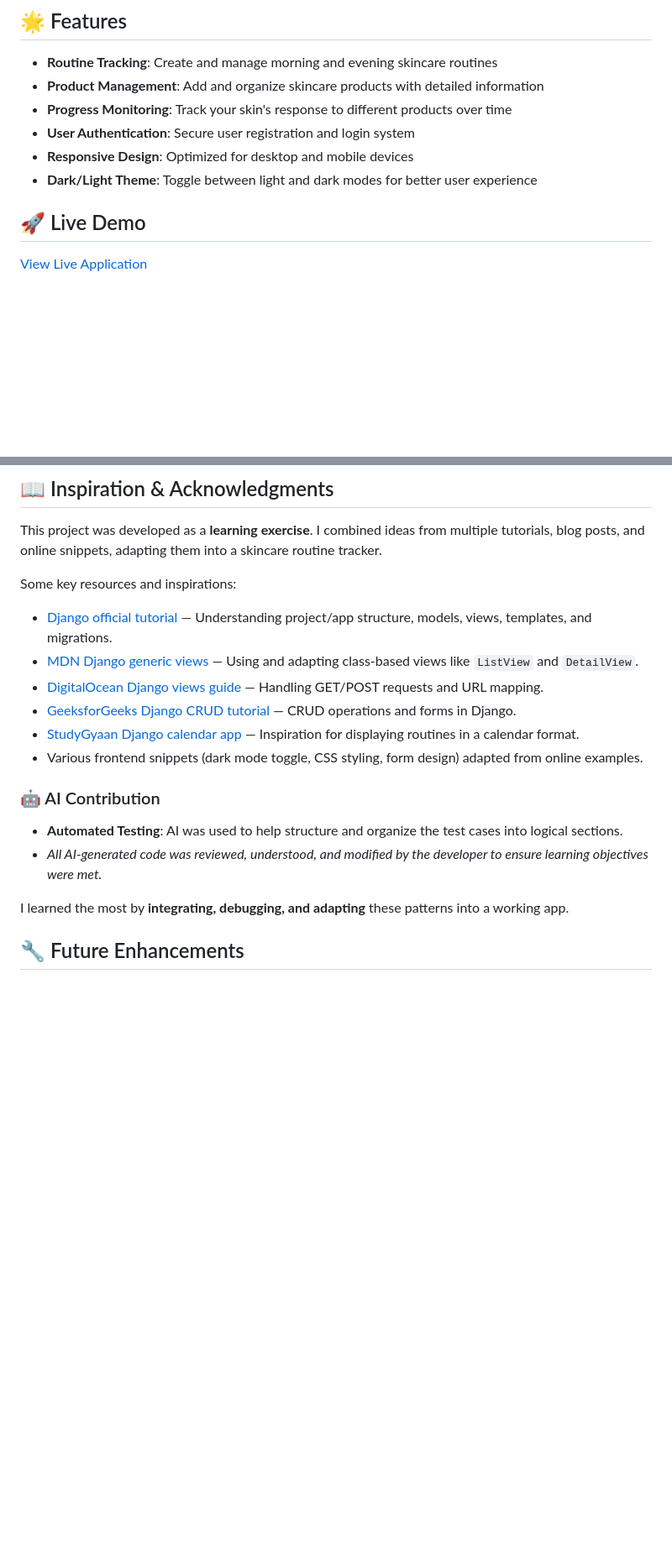
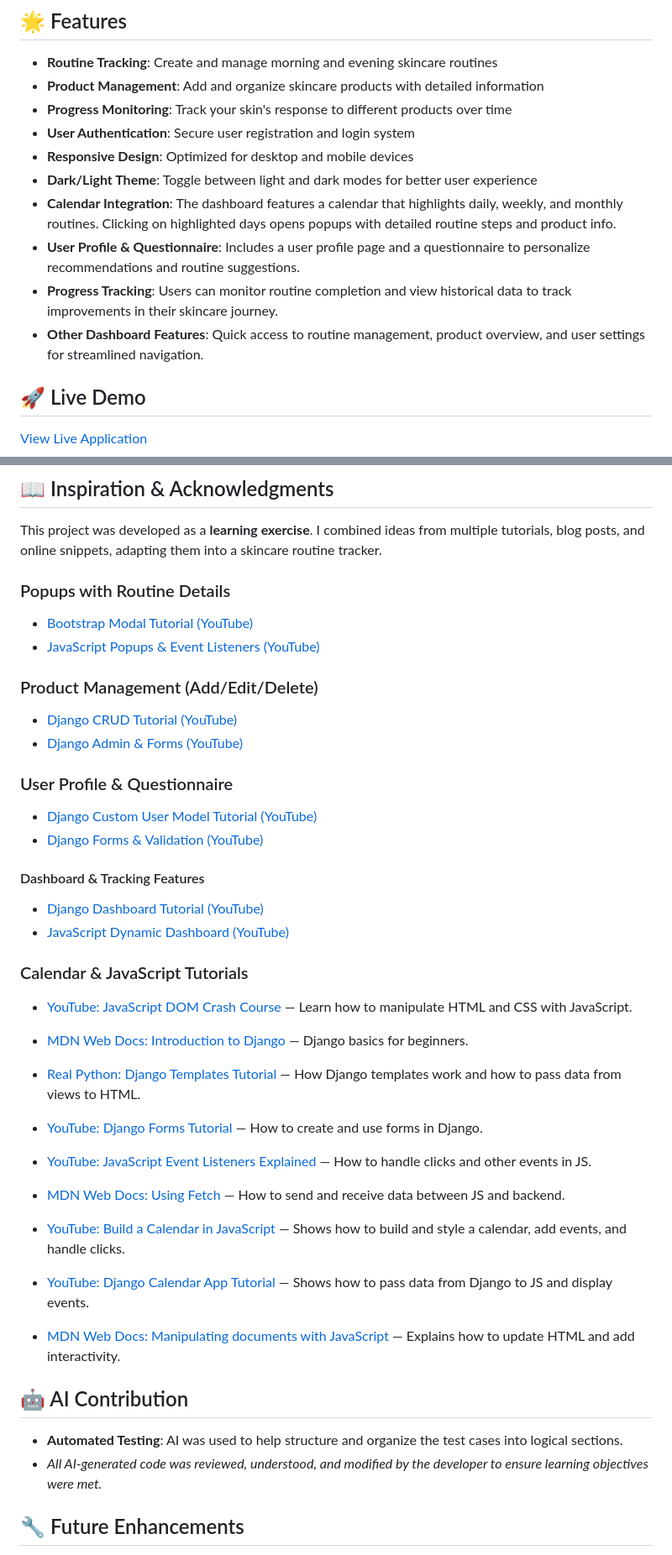
Before and after one commit to iismail06/Skincare_tracker_SKYN, a Markdown page: README.md, 2 parts joined by grey strips. Shown at 84% size. GitHub-like rendering; blank space fills up the shorter version.

Commit message:
feat: Update README.md to enhance feature descriptions and add tutorial resources for calendar integration, user profile, and product management

```diff
--- a/README.md
+++ b/README.md
@@ -12,6 +12,10 @@ A Django-based web application for tracking and managing skincare routines. SKYN
 - **User Authentication**: Secure user registration and login system
 - **Responsive Design**: Optimized for desktop and mobile devices
 - **Dark/Light Theme**: Toggle between light and dark modes for better user experience
+- **Calendar Integration**: The dashboard features a calendar that highlights daily, weekly, and monthly routines. Clicking on highlighted days opens popups with detailed routine steps and product info.
+- **User Profile & Questionnaire**: Includes a user profile page and a questionnaire to personalize recommendations and routine suggestions.
+- **Progress Tracking**: Users can monitor routine completion and view historical data to track improvements in their skincare journey.
+- **Other Dashboard Features**: Quick access to routine management, product overview, and user settings for streamlined navigation.
 
 ## 🚀 Live Demo
 
@@ -148,21 +151,43 @@ Testing documentation will be completed during the development phase.
 
 This project was developed as a **learning exercise**. I combined ideas from multiple tutorials, blog posts, and online snippets, adapting them into a skincare routine tracker.
 
-Some key resources and inspirations:
+### Popups with Routine Details
 
-- [Django official tutorial](https://docs.djangoproject.com/en/5.2/intro/tutorial01/) — Understanding project/app structure, models, views, templates, and migrations.
-- [MDN Django generic views](https://developer.mozilla.org/en-US/docs/Learn_web_development/Extensions/Server-side/Django/Generic_views) — Using and adapting class-based views like `ListView` and `DetailView`.
-- [DigitalOcean Django views guide](https://www.digitalocean.com/community/tutorials/how-to-create-views-for-django-web-development) — Handling GET/POST requests and URL mapping.
-- [GeeksforGeeks Django CRUD tutorial](https://www.geeksforgeeks.org/python/create-view-function-based-views-django/) — CRUD operations and forms in Django.
-- [StudyGyaan Django calendar app](https://studygyaan.com/django/django-calendar-app) — Inspiration for displaying routines in a calendar format.
-- Various frontend snippets (dark mode toggle, CSS styling, form design) adapted from online examples.
+- [Bootstrap Modal Tutorial (YouTube)](https://www.youtube.com/watch?v=Jyvffr3aCp0)
+- [JavaScript Popups & Event Listeners (YouTube)](https://www.youtube.com/watch?v=K8Q4KX1Tu7w)
 
-### 🤖 AI Contribution
+### Product Management (Add/Edit/Delete)
+
+- [Django CRUD Tutorial (YouTube)](https://www.youtube.com/watch?v=F5mRW0jo-U4)
+- [Django Admin & Forms (YouTube)](https://www.youtube.com/watch?v=UIpKQ7fSxkY)
+
+### User Profile & Questionnaire
+
+- [Django Custom User Model Tutorial (YouTube)](https://www.youtube.com/watch?v=Hshbjg5P4d4)
+- [Django Forms & Validation (YouTube)](https://www.youtube.com/watch?v=UIpKQ7fSxkY)
+
+#### Dashboard & Tracking Features
+
+- [Django Dashboard Tutorial (YouTube)](https://www.youtube.com/watch?v=6WruncSoCdI)
+- [JavaScript Dynamic Dashboard (YouTube)](https://www.youtube.com/watch?v=0ik6X4DJKCc)
+
+### Calendar & JavaScript Tutorials
+
+- [YouTube: JavaScript DOM Crash Course](https://www.youtube.com/watch?v=0ik6X4DJKCc) — Learn how to manipulate HTML and CSS with JavaScript.
+- [MDN Web Docs: Introduction to Django](https://developer.mozilla.org/en-US/docs/Learn/Server-side/Django/Introduction) — Django basics for beginners.
+- [Real Python: Django Templates Tutorial](https://realpython.com/django-templates/) — How Django templates work and how to pass data from views to HTML.
+- [YouTube: Django Forms Tutorial](https://www.youtube.com/watch?v=UIpKQ7fSxkY) — How to create and use forms in Django.
+- [YouTube: JavaScript Event Listeners Explained](https://www.youtube.com/watch?v=jq4V6Iu6AmE) — How to handle clicks and other events in JS.
+- [MDN Web Docs: Using Fetch](https://developer.mozilla.org/en-US/docs/Web/API/Fetch_API/Using_Fetch) — How to send and receive data between JS and backend.
+
+- [YouTube: Build a Calendar in JavaScript](https://www.youtube.com/watch?v=K8Q4KX1Tu7w) — Shows how to build and style a calendar, add events, and handle clicks.
+- [YouTube: Django Calendar App Tutorial](https://www.youtube.com/watch?v=Q3u1n6b1xGk) — Shows how to pass data from Django to JS and display events.
+- [MDN Web Docs: Manipulating documents with JavaScript](https://developer.mozilla.org/en-US/docs/Learn/JavaScript/Client-side_web_APIs/Manipulating_documents) — Explains how to update HTML and add interactivity.
+
+## 🤖 AI Contribution
 
 - **Automated Testing**: AI was used to help structure and organize the test cases into logical sections.
 - *All AI-generated code was reviewed, understood, and modified by the developer to ensure learning objectives were met.*
-
-I learned the most by **integrating, debugging, and adapting** these patterns into a working app.
 
 ## 🔧 Future Enhancements
 
```
Also changed, not shown: other parts of README.md (+0 -1 lines).
